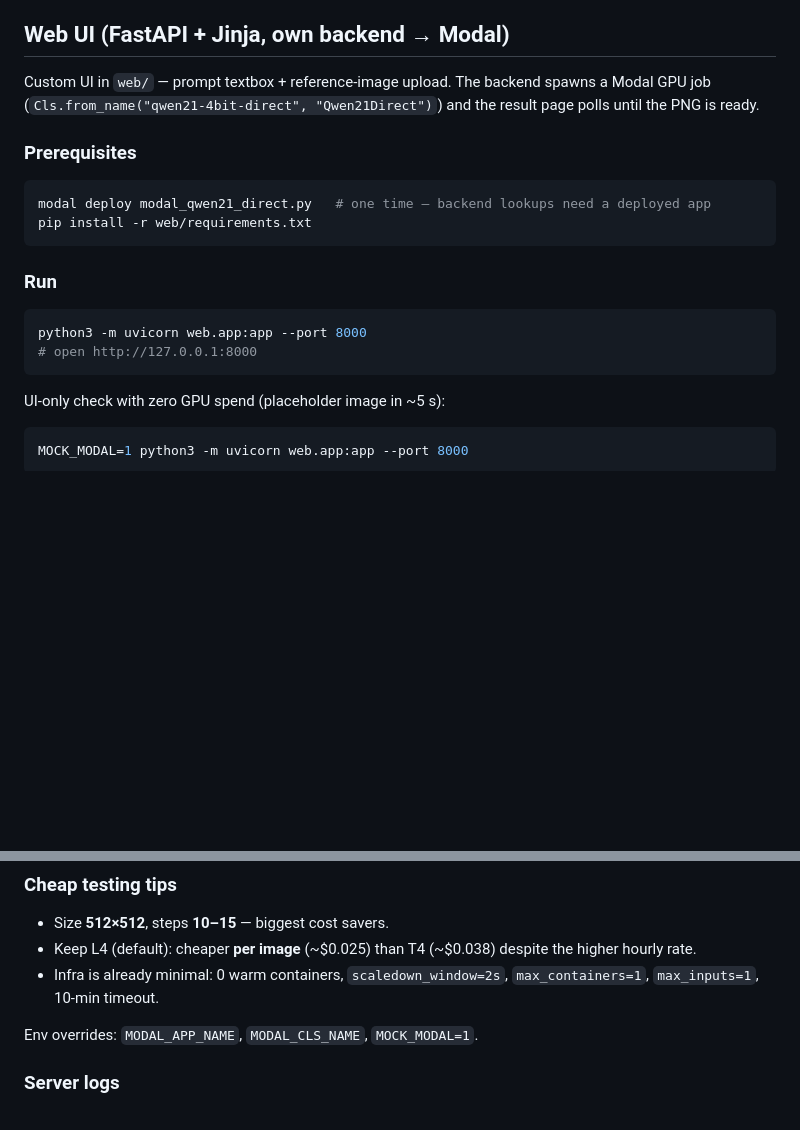
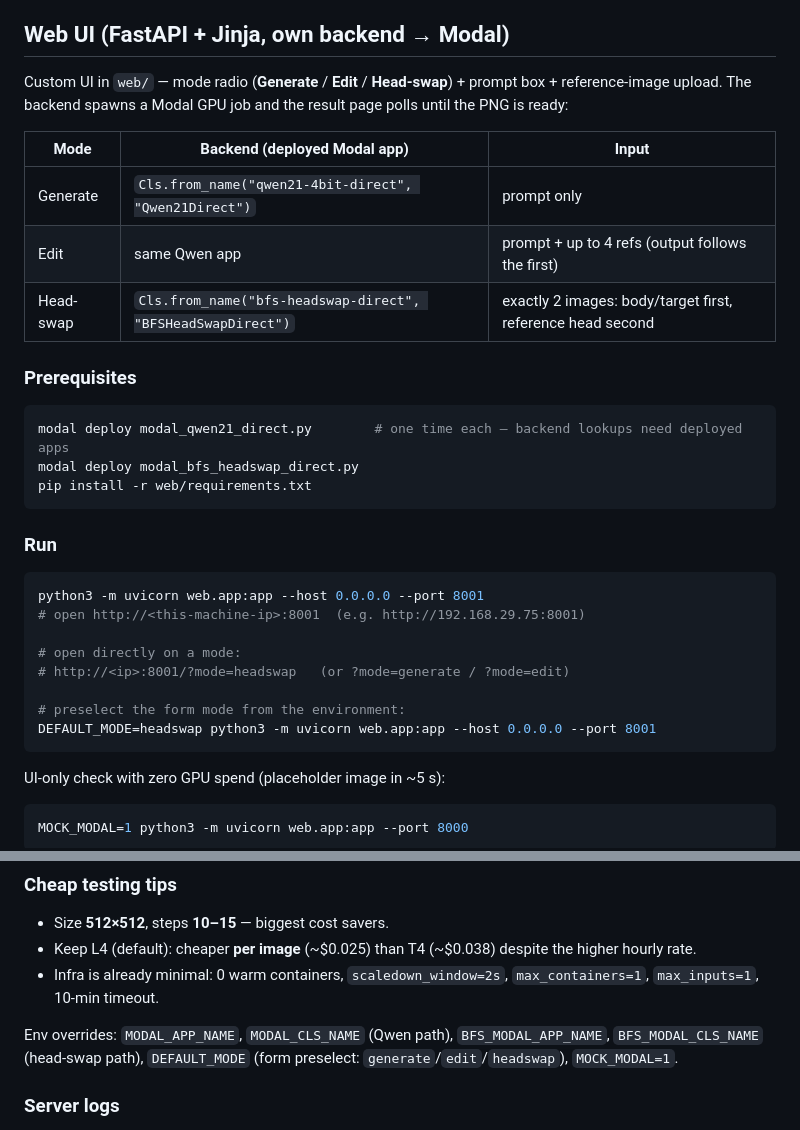
Before and after one commit to rajvermacas/runpod-setup, a Markdown page: README.md, 2 parts joined by grey strips. Rendered like a GitHub page; blank space fills up the shorter version.

Commit message:
README: web UI three modes + execution commands

````diff
--- a/README.md
+++ b/README.md
@@ -118,20 +118,33 @@ Notes:
 
 ## Web UI (FastAPI + Jinja, own backend → Modal)
 
-Custom UI in `web/` — prompt textbox + reference-image upload. The backend spawns a Modal GPU job (`Cls.from_name("qwen21-4bit-direct", "Qwen21Direct")`) and the result page polls until the PNG is ready.
+Custom UI in `web/` — mode radio (**Generate** / **Edit** / **Head-swap**) + prompt box + reference-image upload. The backend spawns a Modal GPU job and the result page polls until the PNG is ready:
+
+| Mode | Backend (deployed Modal app) | Input |
+|---|---|---|
+| Generate | `Cls.from_name("qwen21-4bit-direct", "Qwen21Direct")` | prompt only |
+| Edit | same Qwen app | prompt + up to 4 refs (output follows the first) |
+| Head-swap | `Cls.from_name("bfs-headswap-direct", "BFSHeadSwapDirect")` | exactly 2 images: body/target first, reference head second |
 
 ### Prerequisites
 
 ```bash
-modal deploy modal_qwen21_direct.py   # one time — backend lookups need a deployed app
+modal deploy modal_qwen21_direct.py        # one time each — backend lookups need deployed apps
+modal deploy modal_bfs_headswap_direct.py
 pip install -r web/requirements.txt
 ```
 
 ### Run
 
 ```bash
-python3 -m uvicorn web.app:app --port 8000
-# open http://127.0.0.1:8000
+python3 -m uvicorn web.app:app --host 0.0.0.0 --port 8001
+# open http://<this-machine-ip>:8001  (e.g. http://192.168.29.75:8001)
+
+# open directly on a mode:
+# http://<ip>:8001/?mode=headswap   (or ?mode=generate / ?mode=edit)
+
+# preselect the form mode from the environment:
+DEFAULT_MODE=headswap python3 -m uvicorn web.app:app --host 0.0.0.0 --port 8001
 ```
 
 UI-only check with zero GPU spend (placeholder image in ~5 s):
@@ -160,7 +173,7 @@ MOCK_MODAL=1 python3 -m uvicorn web.app:app --port 8000
 - Keep L4 (default): cheaper **per image** (~$0.025) than T4 (~$0.038) despite the higher hourly rate.
 - Infra is already minimal: 0 warm containers, `scaledown_window=2s`, `max_containers=1`, `max_inputs=1`, 10-min timeout.
 
-Env overrides: `MODAL_APP_NAME`, `MODAL_CLS_NAME`, `MOCK_MODAL=1`.
+Env overrides: `MODAL_APP_NAME`, `MODAL_CLS_NAME` (Qwen path), `BFS_MODAL_APP_NAME`, `BFS_MODAL_CLS_NAME` (head-swap path), `DEFAULT_MODE` (form preselect: `generate`/`edit`/`headswap`), `MOCK_MODAL=1`.
 
 ### Server logs
 
````
